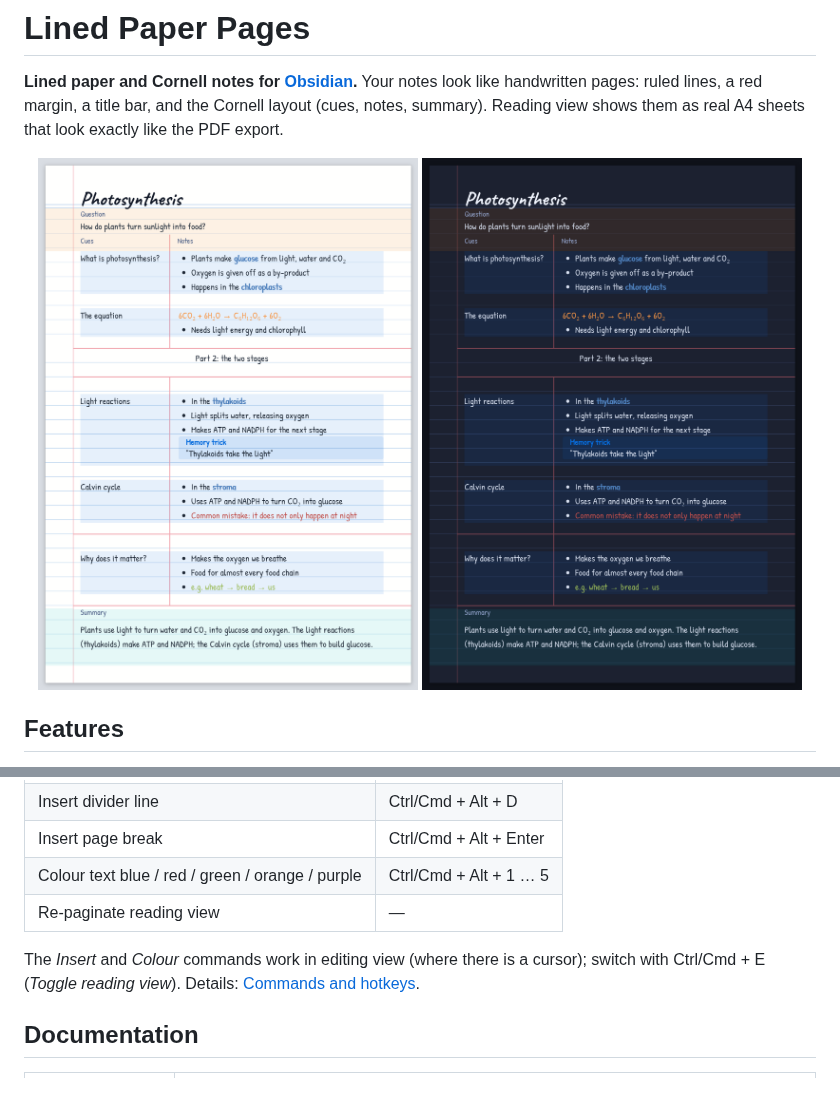
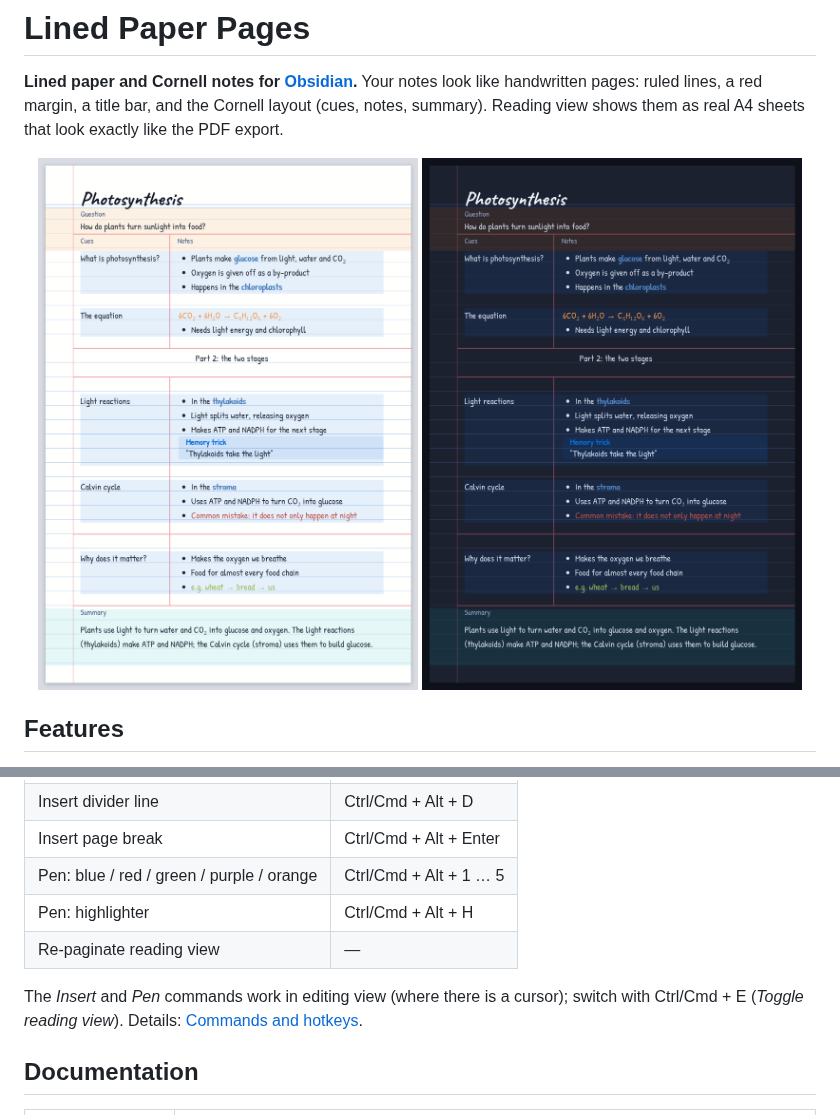
Before and after one commit to JesseZ-kds/lined-paper-pages, a Markdown page: README.md, 2 parts joined by grey strips. Rendered like a GitHub page; pictures changed too: docs/images/cornell-dark.png, docs/images/cornell-light.png; blank space fills up the shorter version.

```diff
--- a/README.md
+++ b/README.md
@@ -101,10 +101,11 @@ the keys. Suggested shortcuts (none are set for you; check a combination is free
 | Insert full-width lines (`[!wide]`) | Ctrl/Cmd + Alt + W |
 | Insert divider line | Ctrl/Cmd + Alt + D |
 | Insert page break | Ctrl/Cmd + Alt + Enter |
-| Colour text blue / red / green / orange / purple | Ctrl/Cmd + Alt + 1 … 5 |
+| Pen: blue / red / green / purple / orange | Ctrl/Cmd + Alt + 1 … 5 |
+| Pen: highlighter | Ctrl/Cmd + Alt + H |
 | Re-paginate reading view | — |
 
-The *Insert* and *Colour* commands work in editing view (where there is a cursor); switch with
+The *Insert* and *Pen* commands work in editing view (where there is a cursor); switch with
 Ctrl/Cmd + E (*Toggle reading view*). Details: [Commands and hotkeys](docs/writing-notes.md#commands-and-hotkeys).
 
 ## Documentation
```
Also changed, not shown: CHANGELOG.md (+18 -1 lines), docs/writing-notes.md (+23 -1 lines), 9 other files.
